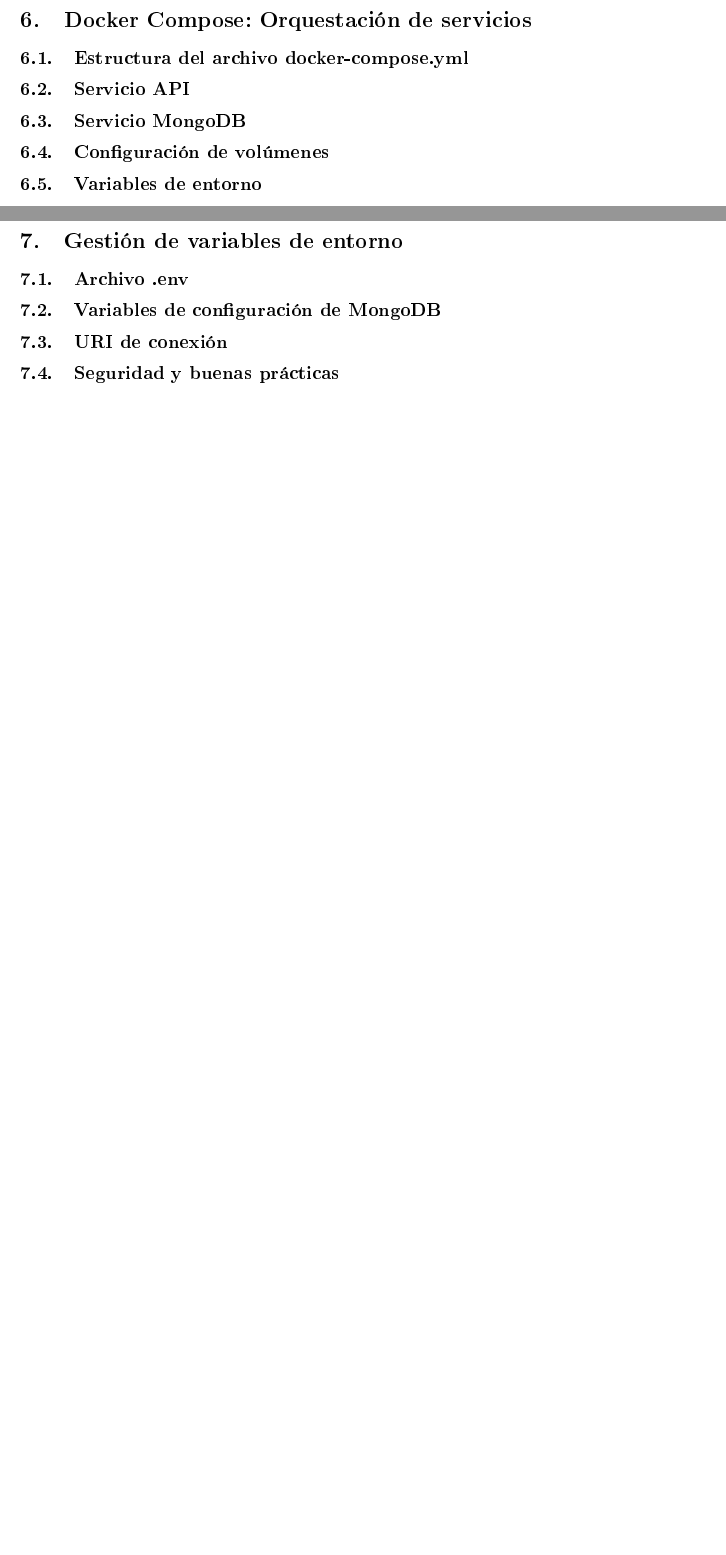
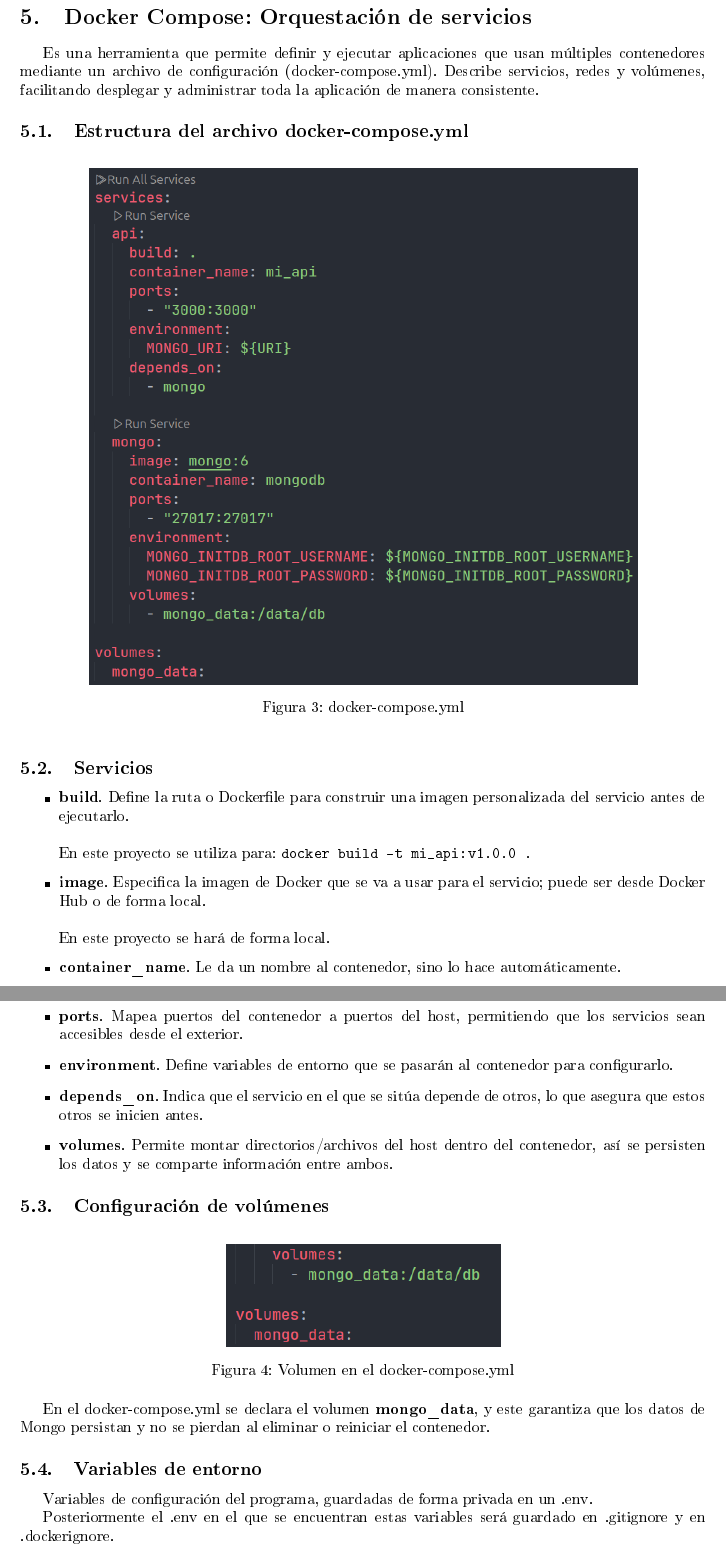
Before and after one commit to santimartinezzgb/Dockerizacion-API, a LaTeX document (Documentación/documentacion.tex): two parts of pages 10 and 11 of 22 before the commit and two parts of pages 9 and 10 of 21 after it, joined at a grey line, cut so that both start at the same text, the shorter picture padded with empty space. The pictures show the PDF file Documentación/documentacion.pdf that the author committed with the source.

Commit message:
Actualizar

```diff
--- a/Documentación/documentacion.tex
+++ b/Documentación/documentacion.tex
@@ -189,0 +184,2 @@
+            \begin{figure}[h!]
+                \centering
@@ -191,0 +191 @@
+            \begin{enumerate}
@@ -192 +199,2 @@
+            \end{enumerate}
 
@@ -205,14 +204,51 @@
     \newpage
     \section{Docker Compose: Orquestación de servicios}
 
+        Es una herramienta que permite definir y ejecutar aplicaciones que usan múltiples contenedores mediante un archivo de configuración (docker-compose.yml). Describe servicios, redes y volúmenes, facilitando desplegar y administrar toda la aplicación de manera consistente.
+
         \subsection{Estructura del archivo docker-compose.yml}
+            \begin{figure}[h!]
+                \centering
+                \includegraphics[width=0.8\textwidth]{images/docker-compose.png}
+                \caption{docker-compose.yml}
+            \end{figure}
 
-        \subsection{Servicio API}
+        \subsection{Servicios}
         % build, container_name, ports, environment, depends_on
+            \begin{itemize}
+                \item \textbf{build}. Define la ruta o Dockerfile para construir una imagen personalizada del servicio antes de ejecutarlo.
 
-        \subsection{Servicio MongoDB}
-        % image, ports, environment, volumes
+                \vspace{0.3cm}
+                En este proyecto se utiliza para: \texttt{docker build -t mi\_api:v1.0.0 .}
+
+                \item \textbf{image}. Especifica la imagen de Docker que se va a usar para el servicio; puede ser desde Docker Hub o de forma local.
+
+                \vspace{0.3cm}
+                En este proyecto se hará de forma local.
+
+                \item \textbf{container\_name}. Le da un nombre al contenedor, sino lo hace automáticamente.
+
+                \item \textbf{ports}. Mapea puertos del contenedor a puertos del host, permitiendo que los servicios sean accesibles desde el exterior.
+
+                \item \textbf{environment}. Define variables de entorno que se pasarán al contenedor para configurarlo.
+
+                \item \textbf{depends\_on}. Indica que el servicio en el que se sitúa depende de otros, lo que asegura que estos otros se inicien antes.
+
+                \item \textbf{volumes}. Permite montar directorios/archivos del host dentro del contenedor, así se persisten los datos y se comparte información entre ambos.
+            \end{itemize}
 
         \subsection{Configuración de volúmenes}
 
+            \begin{figure}[h!]
+                \centering
+                \includegraphics[width=0.4\textwidth]{images/volumes.png}
+                \caption{Volumen en el docker-compose.yml}
+            \end{figure}
+
+            En el docker-compose.yml se declara el volumen \textbf{mongo\_data}, y este garantiza que los datos de Mongo persistan y no se pierdan al eliminar o reiniciar el contenedor.
+
         \subsection{Variables de entorno}
+
+            Variables de configuración del programa, guardadas de forma privada en un .env.
+
+            Posteriormente el .env en el que se encuentran estas variables será guardado en .gitignore y en .dockerignore.
@@ -219,15 +262,11 @@
 
         \subsection{Dependencias entre servicios}
 
+            \noindent
+            \begin{minipage}[t]{0.50\textwidth}
+                \vspace{0pt}
+                En el \textbf{docker-compose.yml}, el servicio \textbf{api} depende del servicio \textbf{mongo}, lo que significa que Docker Compose inicia primero el contenedor de Mongo antes de levantar la API. Así se asegura que la base de datos esté en ejecución cuando la API intente conectarse y no se quede colgada.
 
-    % ================================= GESTIÓN DE VARIABLES DE ENTORNO
-    \newpage
-    \section{Gestión de variables de entorno}
-
-        \subsection{Archivo .env}
-
-        \subsection{Variables de configuración de MongoDB}
-
-        \subsection{URI de conexión}
-
-        \subsection{Seguridad y buenas prácticas}
+                \vspace{0.5cm}
+                El \textbf{depends\_on} garantiza el orden de inicio de los contenedores.
+            \end{minipage}
```
Also changed, not shown: Documentación/documentacion.pdf, Documentación/images/API.png (added), Documentación/images/Dockerfile.png (added), Documentación/images/depends-on.png (added), Documentación/images/docker-compose.png (added), Documentación/images/volumes.png (added), Documentación/documentacion.tex (60 more changed lines), 11 other files.
